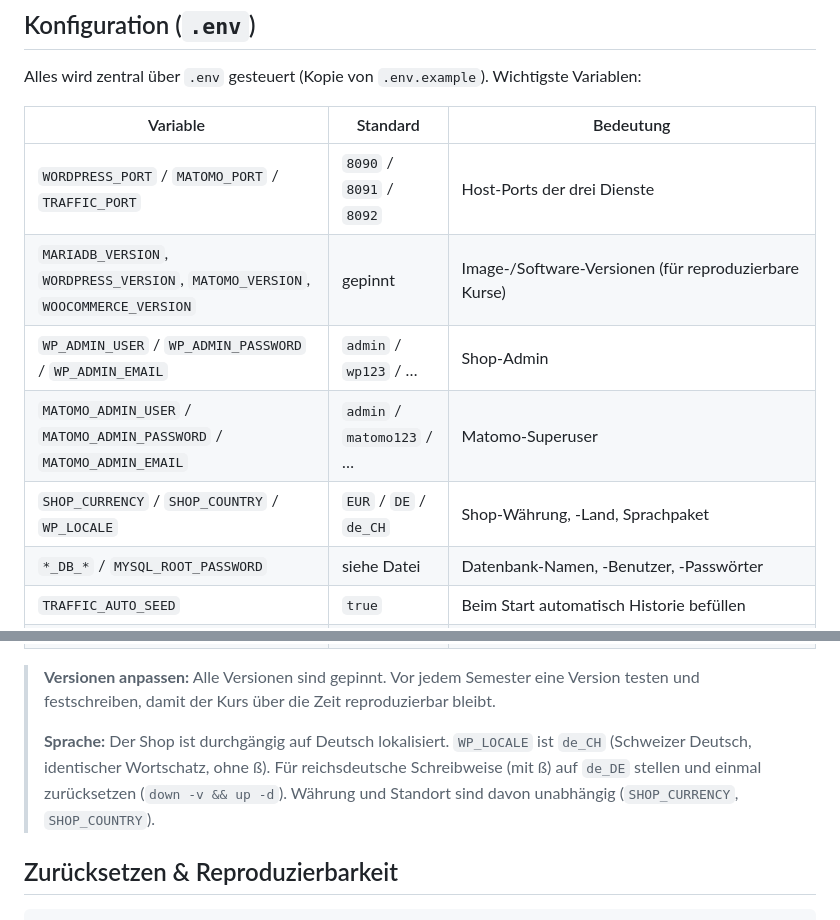
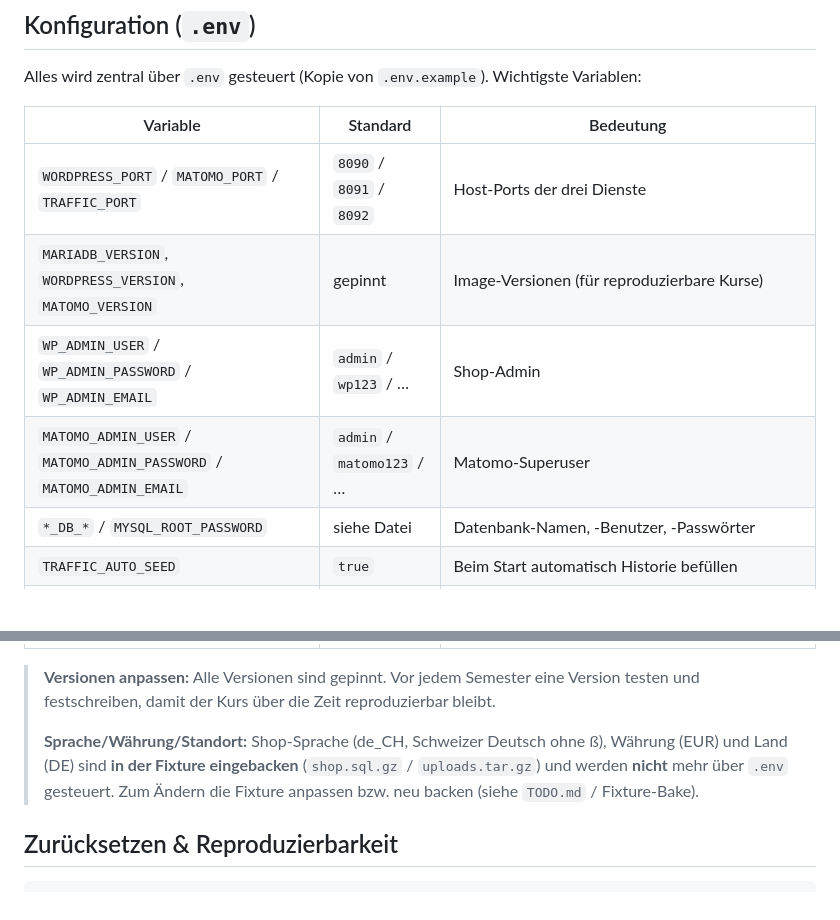
Before and after one commit to bbw-it/m392_matomo-woocommerce-trafficlab, a Markdown page: README.md, 2 parts joined by grey strips. Drawn GitHub-style; blank space fills up the shorter version.

Commit message:
docs(readme): entfernte Shop-/Version-Vars aus Doku nehmen (Nachtrag P1.5)
README beschrieb WOOCOMMERCE_VERSION/SHOP_CURRENCY/SHOP_COUNTRY/WP_LOCALE noch als
funktionale .env-Knöpfe inkl. wirkungsloser de_DE-Anleitung. Sprache/Währung/Land
kommen aus der Fixture – Doku entsprechend korrigiert (Holistik-Review-Befund).

Co-Authored-By: Claude Opus 4.8 <noreply@anthropic.com>

```diff
--- a/README.md
+++ b/README.md
@@ -327,10 +327,9 @@ Alles wird zentral über `.env` gesteuert (Kopie von `.env.example`). Wichtigste
 | Variable | Standard | Bedeutung |
 |---|---|---|
 | `WORDPRESS_PORT` / `MATOMO_PORT` / `TRAFFIC_PORT` | `8090` / `8091` / `8092` | Host-Ports der drei Dienste |
-| `MARIADB_VERSION`, `WORDPRESS_VERSION`, `MATOMO_VERSION`, `WOOCOMMERCE_VERSION` | gepinnt | Image-/Software-Versionen (für reproduzierbare Kurse) |
+| `MARIADB_VERSION`, `WORDPRESS_VERSION`, `MATOMO_VERSION` | gepinnt | Image-Versionen (für reproduzierbare Kurse) |
 | `WP_ADMIN_USER` / `WP_ADMIN_PASSWORD` / `WP_ADMIN_EMAIL` | `admin` / `wp123` / … | Shop-Admin |
 | `MATOMO_ADMIN_USER` / `MATOMO_ADMIN_PASSWORD` / `MATOMO_ADMIN_EMAIL` | `admin` / `matomo123` / … | Matomo-Superuser |
-| `SHOP_CURRENCY` / `SHOP_COUNTRY` / `WP_LOCALE` | `EUR` / `DE` / `de_CH` | Shop-Währung, -Land, Sprachpaket |
 | `*_DB_*` / `MYSQL_ROOT_PASSWORD` | siehe Datei | Datenbank-Namen, -Benutzer, -Passwörter |
 | `TRAFFIC_AUTO_SEED` | `true` | Beim Start automatisch Historie befüllen |
 | `TRAFFIC_BACKFILL_DAYS` | `90` | Zeitraum der historischen Befüllung (Tage, ≈ 3 Monate). Senkt die Startlast; höher = mehr Daten, längerer Install |
@@ -346,10 +345,10 @@ Alles wird zentral über `.env` gesteuert (Kopie von `.env.example`). Wichtigste
 > **Versionen anpassen:** Alle Versionen sind gepinnt. Vor jedem Semester eine Version testen und
 > festschreiben, damit der Kurs über die Zeit reproduzierbar bleibt.
 >
-> **Sprache:** Der Shop ist durchgängig auf Deutsch lokalisiert. `WP_LOCALE` ist `de_CH` (Schweizer
-> Deutsch, identischer Wortschatz, ohne ß). Für reichsdeutsche Schreibweise (mit ß) auf `de_DE`
-> stellen und einmal zurücksetzen (`down -v && up -d`). Währung und Standort sind davon unabhängig
-> (`SHOP_CURRENCY`, `SHOP_COUNTRY`).
+> **Sprache/Währung/Standort:** Shop-Sprache (de_CH, Schweizer Deutsch ohne ß), Währung (EUR) und
+> Land (DE) sind **in der Fixture eingebacken** (`shop.sql.gz` / `uploads.tar.gz`) und werden **nicht**
+> mehr über `.env` gesteuert. Zum Ändern die Fixture anpassen bzw. neu backen (siehe `TODO.md` /
+> Fixture-Bake).
 
 ## Zurücksetzen & Reproduzierbarkeit
 
```
